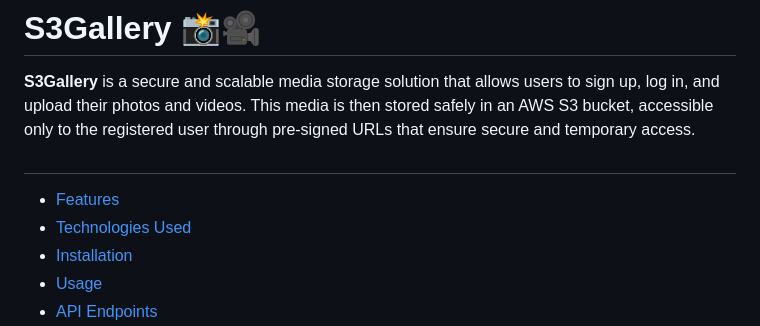
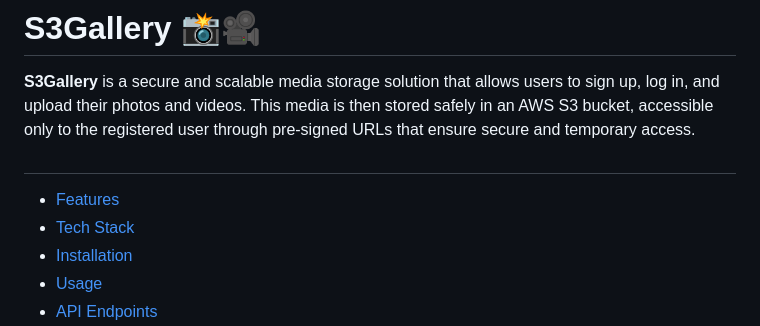
Before and after one commit to felipebpassos/GALERIA_DE_ARQUIVOS_PESSOAIS_nuvem_awss3_node_js, a Markdown page: README.md, the part around one of its changes. Rendered like a GitHub page.

```diff
--- a/README.md
+++ b/README.md
@@ -4,7 +4,7 @@
 
 ##
 - [Features](#features)
-- [Technologies Used](#tech-stack)
+- [Tech Stack](#tech-stack)
 - [Installation](#installation)
 - [Usage](#usage)
 - [API Endpoints](#api-endpoints)
```
Also changed, not shown: other parts of README.md (+1 -1 lines).
